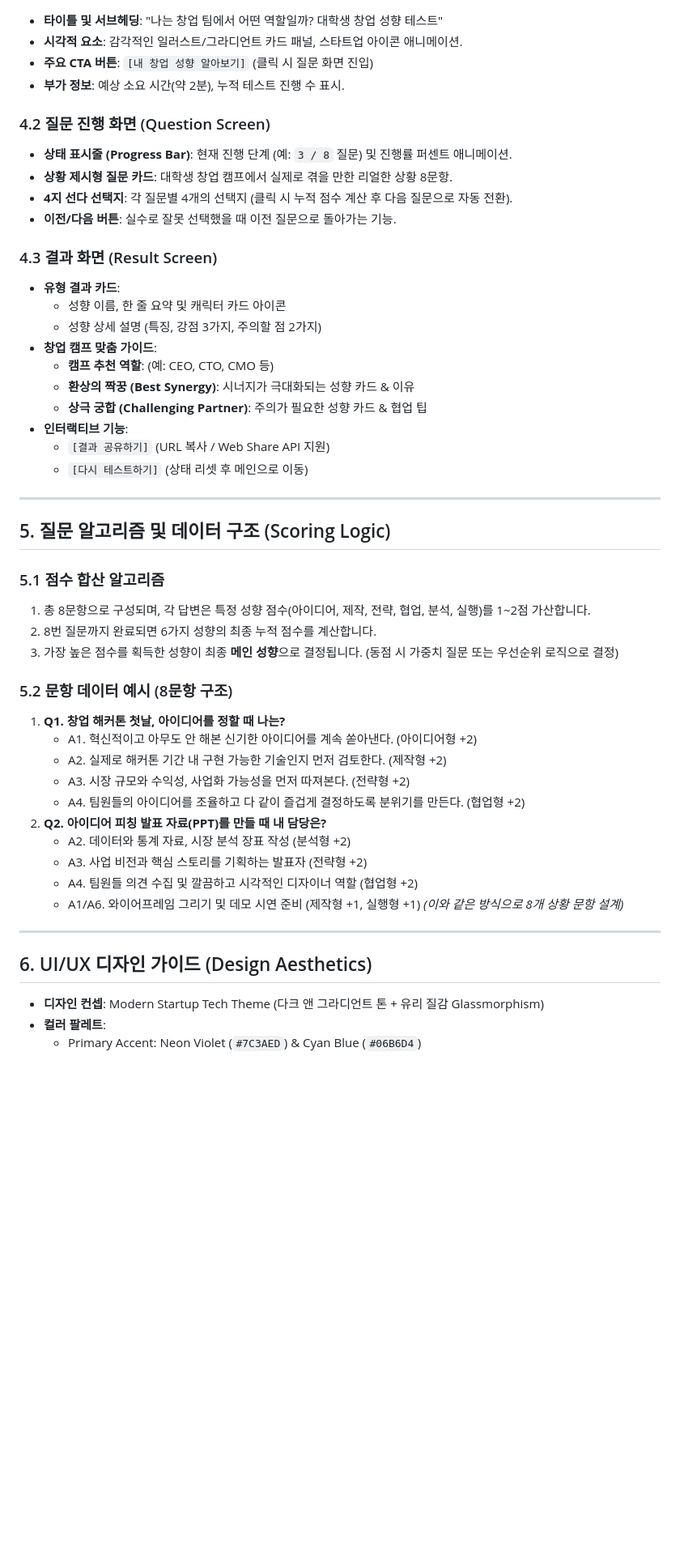
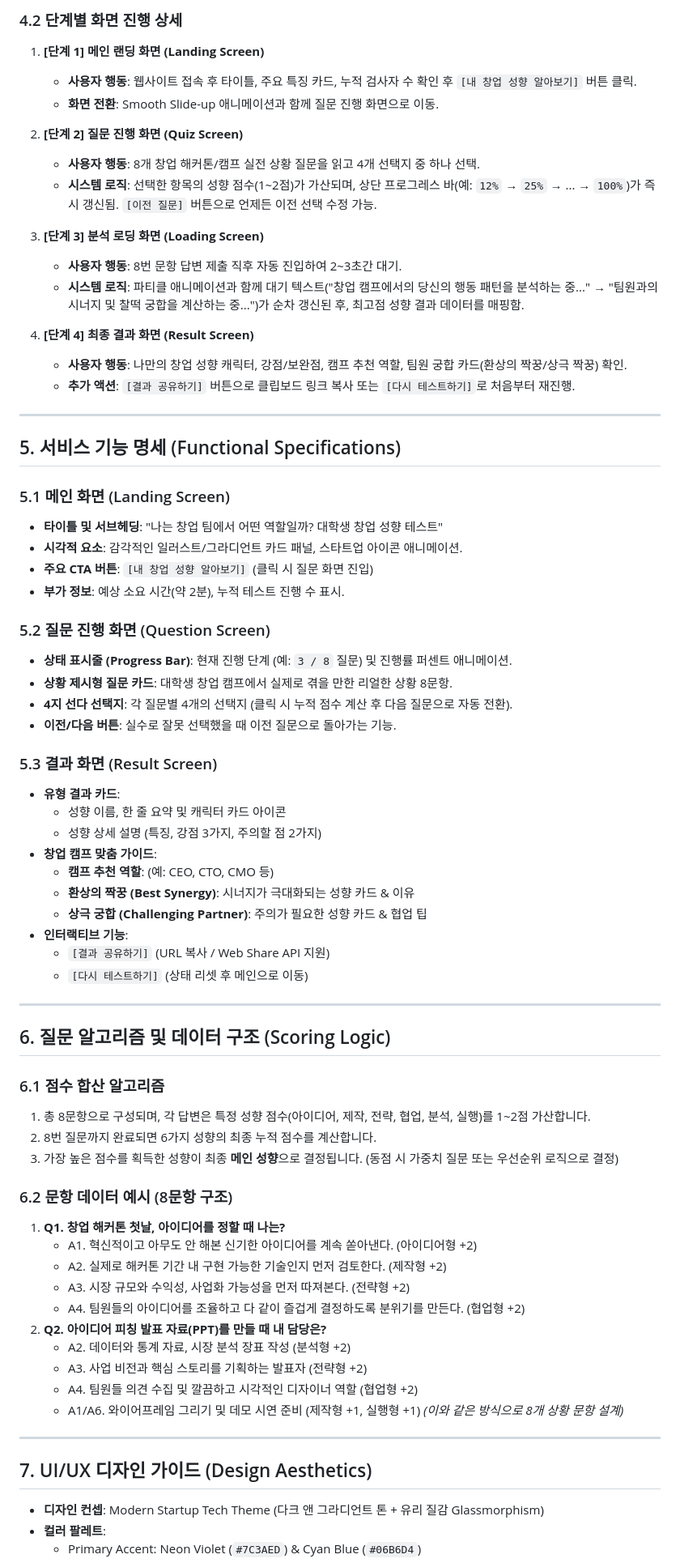
Before and after one commit to hds02030203-dotcom/personalilty-test, a Markdown page: prd.md, the part around one of its changes. Shown at 81% size. GitHub-like rendering; blank space fills up the shorter version.

Commit message:
Update PRD with screen flow breakdown and Mermaid flowchart

```diff
--- a/prd.md
+++ b/prd.md
@@ -78,15 +105,38 @@
+### 4.2 단계별 화면 진행 상세
+
+1. **[단계 1] 메인 랜딩 화면 (Landing Screen)**
+   * **사용자 행동**: 웹사이트 접속 후 타이틀, 주요 특징 카드, 누적 검사자 수 확인 후 `[내 창업 성향 알아보기]` 버튼 클릭.
+   * **화면 전환**: Smooth Slide-up 애니메이션과 함께 질문 진행 화면으로 이동.
+
+2. **[단계 2] 질문 진행 화면 (Quiz Screen)**
+   * **사용자 행동**: 8개 창업 해커톤/캠프 실전 상황 질문을 읽고 4개 선택지 중 하나 선택.
+   * **시스템 로직**: 선택한 항목의 성향 점수(1~2점)가 가산되며, 상단 프로그레스 바(예: `12%` → `25%` → ... → `100%`)가 즉시 갱신됨. `[이전 질문]` 버튼으로 언제든 이전 선택 수정 가능.
+
+3. **[단계 3] 분석 로딩 화면 (Loading Screen)**
+   * **사용자 행동**: 8번 문항 답변 제출 직후 자동 진입하여 2~3초간 대기.
+   * **시스템 로직**: 파티클 애니메이션과 함께 대기 텍스트("창업 캠프에서의 당신의 행동 패턴을 분석하는 중..." → "팀원과의 시너지 및 찰떡 궁합을 계산하는 중...")가 순차 갱신된 후, 최고점 성향 결과 데이터를 매핑함.
+
+4. **[단계 4] 최종 결과 화면 (Result Screen)**
+   * **사용자 행동**: 나만의 창업 성향 캐릭터, 강점/보완점, 캠프 추천 역할, 팀원 궁합 카드(환상의 짝꿍/상극 짝꿍) 확인.
+   * **추가 액션**: `[결과 공유하기]` 버튼으로 클립보드 링크 복사 또는 `[다시 테스트하기]`로 처음부터 재진행.
+
+---
+
+## 5. 서비스 기능 명세 (Functional Specifications)
+
+### 5.1 메인 화면 (Landing Screen)
 * **타이틀 및 서브헤딩**: "나는 창업 팀에서 어떤 역할일까? 대학생 창업 성향 테스트"
 * **시각적 요소**: 감각적인 일러스트/그라디언트 카드 패널, 스타트업 아이콘 애니메이션.
 * **주요 CTA 버튼**: `[내 창업 성향 알아보기]` (클릭 시 질문 화면 진입)
 * **부가 정보**: 예상 소요 시간(약 2분), 누적 테스트 진행 수 표시.
 
-### 4.2 질문 진행 화면 (Question Screen)
+### 5.2 질문 진행 화면 (Question Screen)
 * **상태 표시줄 (Progress Bar)**: 현재 진행 단계 (예: `3 / 8` 질문) 및 진행률 퍼센트 애니메이션.
 * **상황 제시형 질문 카드**: 대학생 창업 캠프에서 실제로 겪을 만한 리얼한 상황 8문항.
 * **4지 선다 선택지**: 각 질문별 4개의 선택지 (클릭 시 누적 점수 계산 후 다음 질문으로 자동 전환).
 * **이전/다음 버튼**: 실수로 잘못 선택했을 때 이전 질문으로 돌아가는 기능.
 
-### 4.3 결과 화면 (Result Screen)
+### 5.3 결과 화면 (Result Screen)
 * **유형 결과 카드**:
   * 성향 이름, 한 줄 요약 및 캐릭터 카드 아이콘
   * 성향 상세 설명 (특징, 강점 3가지, 주의할 점 2가지)
@@ -100,14 +150,14 @@
 
 ---
 
-## 5. 질문 알고리즘 및 데이터 구조 (Scoring Logic)
+## 6. 질문 알고리즘 및 데이터 구조 (Scoring Logic)
 
-### 5.1 점수 합산 알고리즘
+### 6.1 점수 합산 알고리즘
 1. 총 8문항으로 구성되며, 각 답변은 특정 성향 점수(아이디어, 제작, 전략, 협업, 분석, 실행)를 1~2점 가산합니다.
 2. 8번 질문까지 완료되면 6가지 성향의 최종 누적 점수를 계산합니다.
 3. 가장 높은 점수를 획득한 성향이 최종 **메인 성향**으로 결정됩니다. (동점 시 가중치 질문 또는 우선순위 로직으로 결정)
 
-### 5.2 문항 데이터 예시 (8문항 구조)
+### 6.2 문항 데이터 예시 (8문항 구조)
 1. **Q1. 창업 해커톤 첫날, 아이디어를 정할 때 나는?**
    * A1. 혁신적이고 아무도 안 해본 신기한 아이디어를 계속 쏟아낸다. (아이디어형 +2)
    * A2. 실제로 해커톤 기간 내 구현 가능한 기술인지 먼저 검토한다. (제작형 +2)
@@ -122,7 +172,7 @@
 
 ---
 
-## 6. UI/UX 디자인 가이드 (Design Aesthetics)
+## 7. UI/UX 디자인 가이드 (Design Aesthetics)
 
 * **디자인 컨셉**: Modern Startup Tech Theme (다크 앤 그라디언트 톤 + 유리 질감 Glassmorphism)
 * **컬러 팔레트**:
```
Also changed, not shown: other parts of prd.md (+31 -4 lines).
